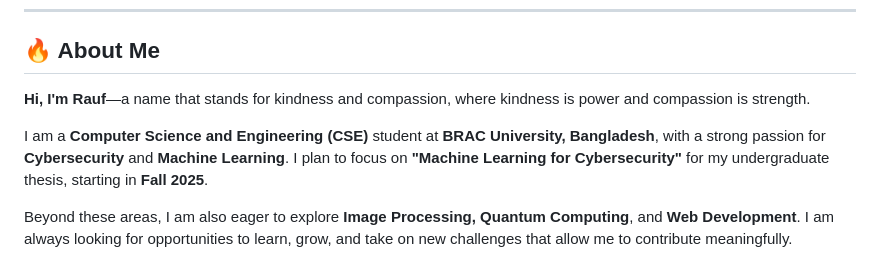
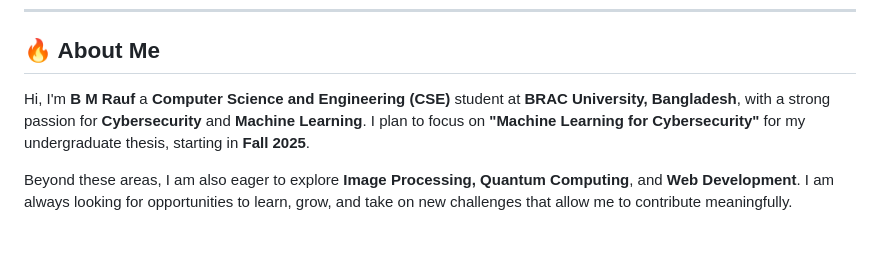
Before and after one commit to mebmrauf/mebmrauf, a Markdown page: README.md, the part around the change. Drawn GitHub-style; blank space fills up the shorter version.

```diff
--- a/README.md
+++ b/README.md
@@ -10,9 +10,7 @@
 ---
 
 ## 🔥 About Me
-**Hi, I'm Rauf**—a name that stands for kindness and compassion, where kindness is power and compassion is strength.
-
-I am a **Computer Science and Engineering (CSE)** student at **BRAC University, Bangladesh**, with a strong passion for **Cybersecurity** and **Machine Learning**. I plan to focus on **"Machine Learning for Cybersecurity"** for my undergraduate thesis, starting in **Fall 2025**.
+Hi, I'm **B M Rauf** a **Computer Science and Engineering (CSE)** student at **BRAC University, Bangladesh**, with a strong passion for **Cybersecurity** and **Machine Learning**. I plan to focus on **"Machine Learning for Cybersecurity"** for my undergraduate thesis, starting in **Fall 2025**.
 
 Beyond these areas, I am also eager to explore **Image Processing, Quantum Computing**, and **Web Development**. I am always looking for opportunities to learn, grow, and take on new challenges that allow me to contribute meaningfully.
 
```
